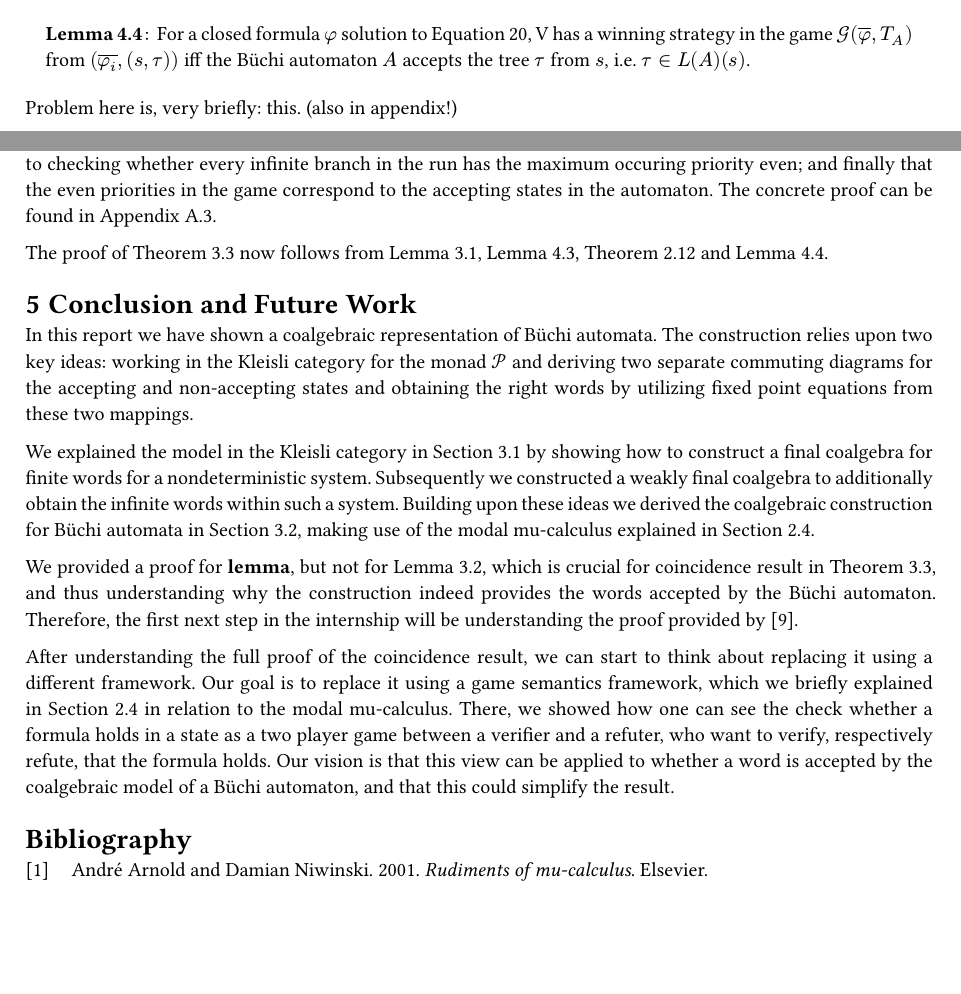
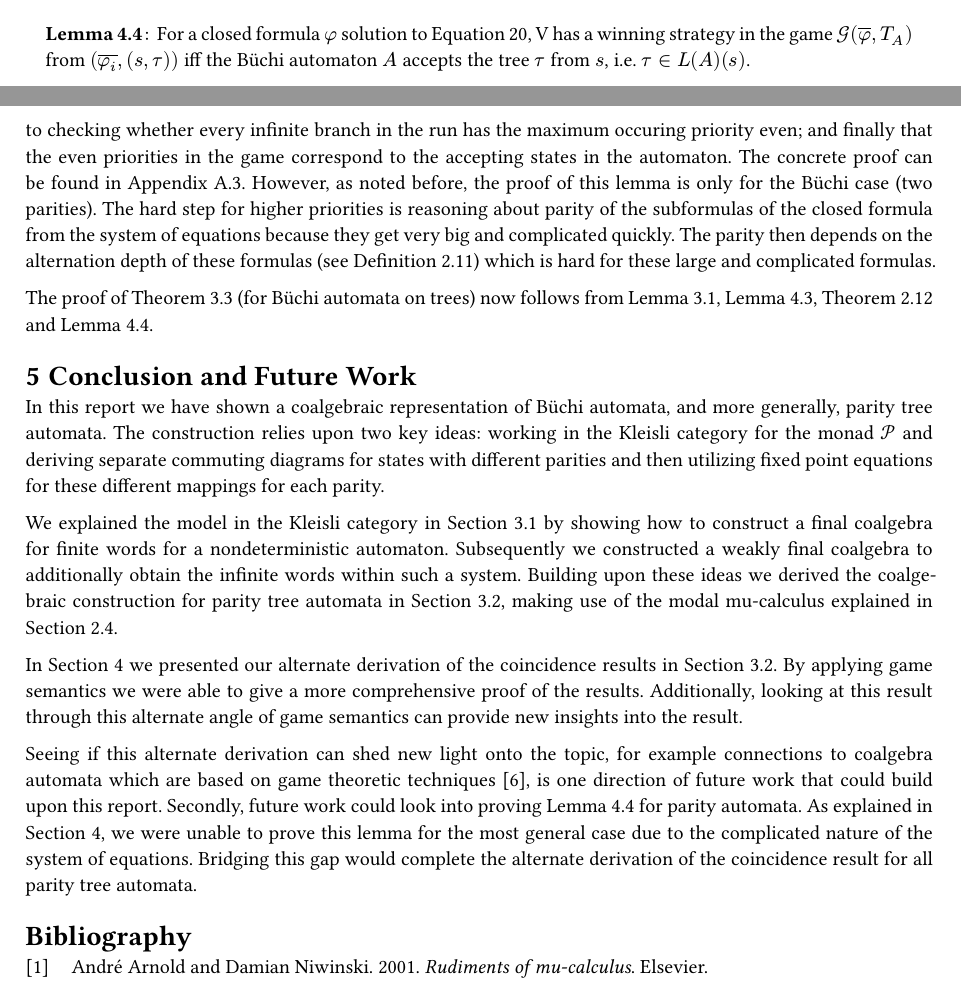
Before and after one commit to Jorritboer/research_internship_report, a Typst document (report.typ): two parts of pages 12 and 13 of 15 before the commit and two parts of pages 12 and 13 of 16 after it, joined at a grey line, cut so that both start at the same text, the shorter picture padded with empty space. The pictures show the PDF file report.pdf that the author committed with the source.

Commit message:
New conclusion

```diff
--- a/report.typ
+++ b/report.typ
@@ -651,12 +651,10 @@ Next, we apply @th:game to obtain a winning strategy for $V$ on $cal(G)(T_A, ove
   For a closed formula $phi$ solution to @eq:traces2, V has a winning strategy in the game $cal(G)(overline(phi),T_A)$ from $(overline(phi_i),(s,tau))$ iff the Büchi automaton $A$ accepts the tree $tau$ from $s$, i.e. $tau in L(A)(s)$.
 ] <lemma:3>
 
-Problem here is, very briefly: this. (also in appendix!)
+The proof follows from a couple of key observations: the observation that the choices $V$ makes when $phi=diamond phi' $ correspond to what state to pick for the run $rho$ of $A$ on $tau$; the transition $R$ can pick when $phi= box phi'$ correspond to checking whether every infinite branch in the run has the maximum occuring priority even; and finally that the even priorities in the game correspond to the accepting states in the automaton. The concrete proof can be found in @appendix:lemma:3. However, as noted before, the proof of this lemma is only for the Büchi case (two parities). The hard step for higher priorities is reasoning about parity of the subformulas of the closed formula from the system of equations because they get very big and complicated quickly. The parity then depends on the alternation depth of these formulas (see @def:paritygame) which is hard for these large and complicated formulas.
 
-The proof follows from a couple of key observations: the observation that the choices $V$ makes when $phi=diamond phi' $ correspond to what state to pick for the run $rho$ of $A$ on $tau$; the transition $R$ can pick when $phi= box phi'$ correspond to checking whether every infinite branch in the run has the maximum occuring priority even; and finally that the even priorities in the game correspond to the accepting states in the automaton. The concrete proof can be found in @appendix:lemma:3.
-
-The proof of @th now follows from @lemma:0, @lemma:1, @th:game and @lemma:3.
+The proof of @th (for Büchi automata on trees) now follows from @lemma:0, @lemma:1, @th:game and @lemma:3.
 
 = Conclusion and Future Work <sec:conclusion>
-In this report we have shown a coalgebraic representation of Büchi automata. The construction relies upon two key ideas: working in the Kleisli category for the monad $cal(P)$ and deriving two separate commuting diagrams for the accepting and non-accepting states and obtaining the right words by utilizing fixed point equations from these two mappings.
+In this report we have shown a coalgebraic representation of Büchi automata, and more generally, parity tree automata. The construction relies upon two key ideas: working in the Kleisli category for the monad $cal(P)$ and deriving separate commuting diagrams for states with different parities and then utilizing fixed point equations for these different mappings for each parity.
 
@@ -664,7 +662,8 @@ We explained the model in the Kleisli category in @sec:nd by showing how to cons
 
-We provided a proof for *lemma*, but not for @lemma:4.5, which is crucial for coincidence result in @th, and thus understanding why the construction indeed provides the words accepted by the Büchi automaton. Therefore, the first next step in the internship will be understanding the proof provided by @urabe2016coalgebraic.
+In @sec:new we presented our alternate derivation of the coincidence results in @results:buchi. By applying game semantics we were able to give a more comprehensive proof of the results. Additionally, looking at this result through this alternate angle of game semantics can provide new insights into the result.
 
-After understanding the full proof of the coincidence result, we can start to think about replacing it using a different framework. Our goal is to replace it using a game semantics framework, which we briefly explained in @sec:modal in relation to the modal mu-calculus. There, we showed how one can see the check whether a formula holds in a state as a two player game between a verifier and a refuter, who want to verify, respectively refute, that the formula holds. Our vision is that this view can be applied to whether a word is accepted by the coalgebraic model of a Büchi automaton, and that this could simplify the result.
+Seeing if this alternate derivation can shed new light onto the topic, for example connections to coalgebra automata which are based on game theoretic techniques @kupke2008coalgebraic, is one direction of future work that could build upon this report. Secondly, future work could look into proving @lemma:3 for parity automata. As explained in @sec:new, we were unable to prove this lemma for the most general case due to the complicated nature of the system of equations. Bridging this gap would complete the alternate derivation of the coincidence result for all parity tree automata.
+
 
 #bibliography("refs.bib", style: "association-for-computing-machinery")
 
```
Also changed, not shown: report.pdf, report.typ (4 more changed lines).
